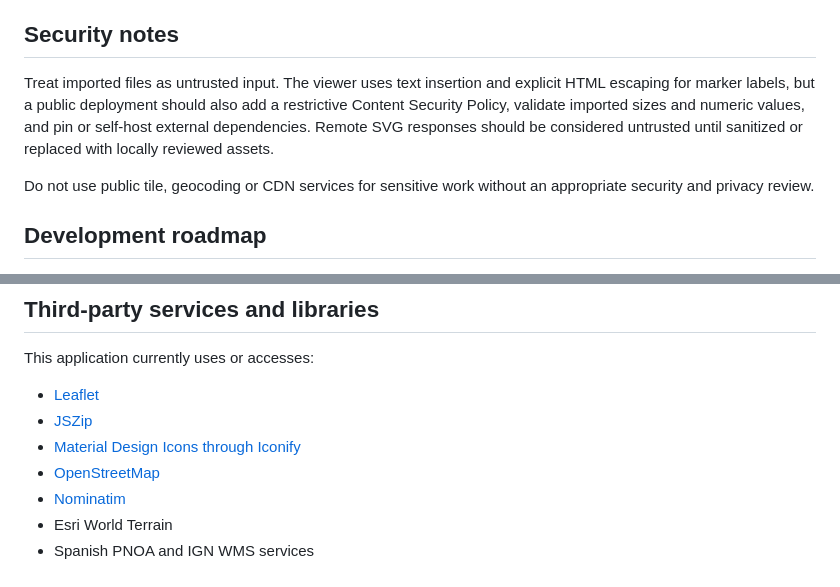
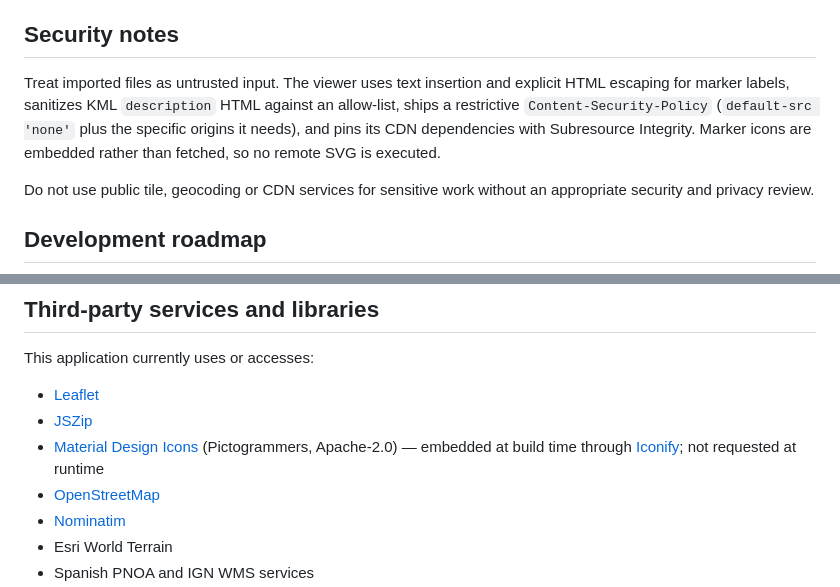
Before and after one commit to ifsnop/kite, a Markdown page: README.md, 2 parts joined by grey strips. Drawn GitHub-style.

```diff
--- a/README.md
+++ b/README.md
@@ -204,7 +218,7 @@ The interface is primarily designed for mouse and keyboard use. Touch support an
 
 ## Security notes
 
-Treat imported files as untrusted input. The viewer uses text insertion and explicit HTML escaping for marker labels, but a public deployment should also add a restrictive Content Security Policy, validate imported sizes and numeric values, and pin or self-host external dependencies. Remote SVG responses should be considered untrusted until sanitized or replaced with locally reviewed assets.
+Treat imported files as untrusted input. The viewer uses text insertion and explicit HTML escaping for marker labels, sanitizes KML `description` HTML against an allow-list, ships a restrictive `Content-Security-Policy` (`default-src 'none'` plus the specific origins it needs), and pins its CDN dependencies with Subresource Integrity. Marker icons are embedded rather than fetched, so no remote SVG is executed.
 
 Do not use public tile, geocoding or CDN services for sensitive work without an appropriate security and privacy review.
 
@@ -237,7 +251,7 @@ This application currently uses or accesses:
 
 - [Leaflet](https://leafletjs.com/)
 - [JSZip](https://stuk.github.io/jszip/)
-- [Material Design Icons through Iconify](https://iconify.design/)
+- [Material Design Icons](https://pictogrammers.com/library/mdi/) (Pictogrammers, Apache-2.0) — embedded at build time through [Iconify](https://iconify.design/); not requested at runtime
 - [OpenStreetMap](https://www.openstreetmap.org/)
 - [Nominatim](https://nominatim.org/)
 - Esri World Terrain
```
Also changed, not shown: other parts of README.md (+17 -3 lines).
